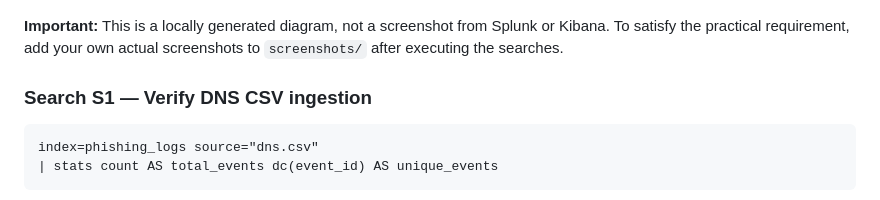
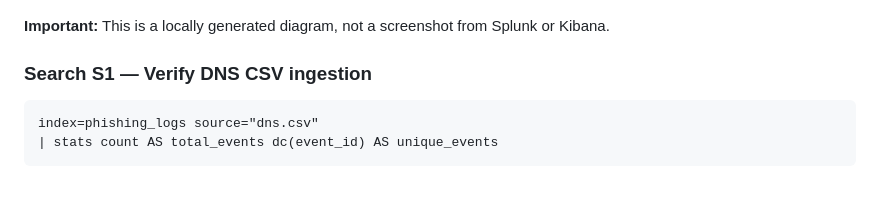
Before and after one commit to aidanak15/phishing-infrastructure-cti, a Markdown page: week5/README.md, the part around the change. Rendered like a GitHub page.

```diff
--- a/week5/README.md
+++ b/week5/README.md
@@ -94,7 +94,7 @@ These are fabricated shared DNS answers designed to illustrate an infrastructure
 
 ![Synthetic phishing infrastructure graph](images/infrastructure_graph.png)
 
-**Important:** This is a locally generated diagram, not a screenshot from Splunk or Kibana. To satisfy the practical requirement, add your own actual screenshots to `screenshots/` after executing the searches.
+**Important:** This is a locally generated diagram, not a screenshot from Splunk or Kibana.
 
 ### Search S1 — Verify DNS CSV ingestion
 
```
